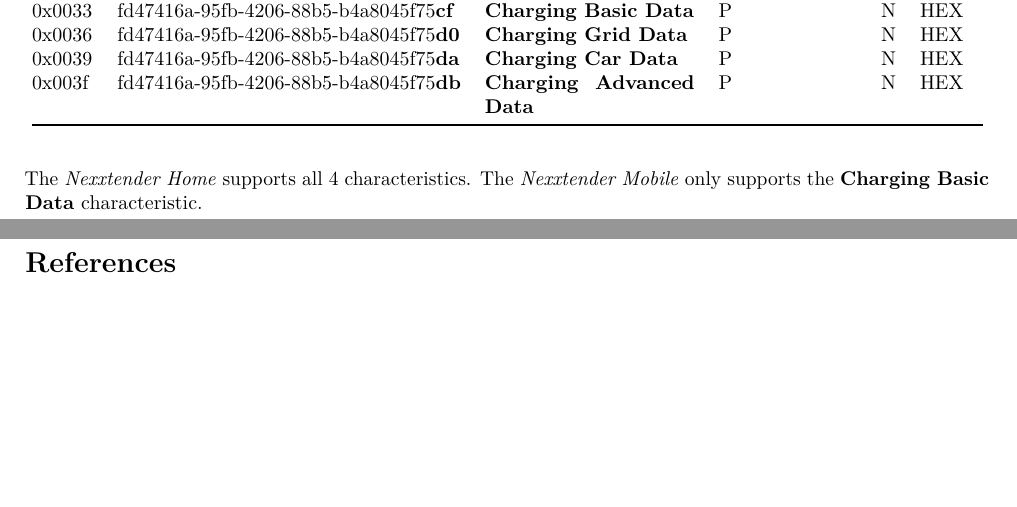
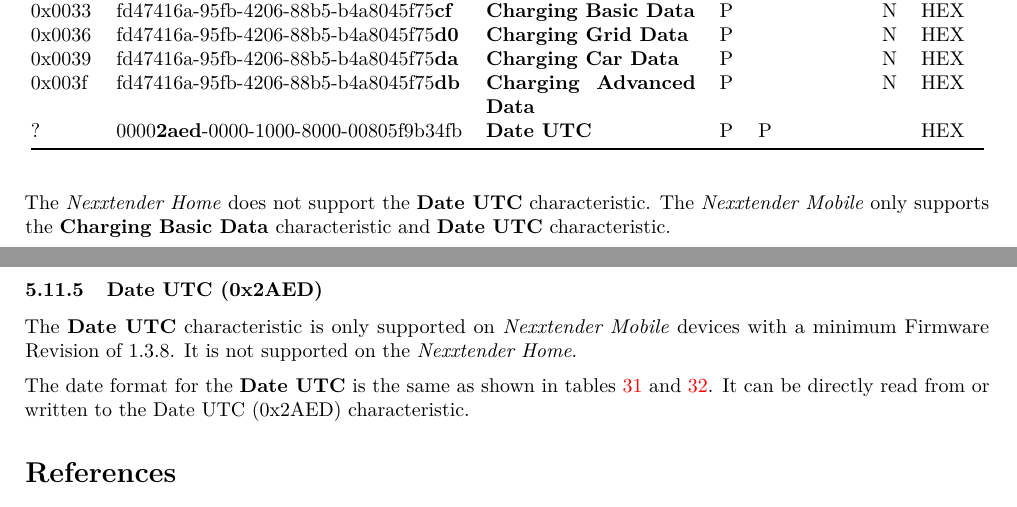
Before and after one commit to FrankHJCuypers/nexxtender-charger-info, a LaTeX paper (nexxtender.tex): two parts of pages 32 and 37 of 37, joined at a grey line, cut so that both start at the same text, the shorter picture padded with empty space. Compiled offline with pdfLaTeX; a LaTeX package or settings file that is missing is left out.

Commit message:
docs: Document the characteristic 0x2AED (Date UTC) for Nexxtender Mobile #1

```diff
--- a/nexxtender.tex
+++ b/nexxtender.tex
@@ -3108,10 +3108,12 @@
 	\textbf{Charging Car Data} & P & & & N & HEX \\
 	0x003f & fd47416a-95fb-4206-88b5-b4a8045f75\textbf{db} &
 	\textbf{Charging Advanced Data} & P & & & N & HEX \\
-\end{longtable}
-
-The \emph{Nexxtender Home} supports all 4 characteristics.
-The \emph{Nexxtender Mobile} only supports the \textbf{Charging Basic Data} characteristic.
+	? &  0000\textbf{2aed}-0000-1000-8000-00805f9b34fb&
+	\textbf{Date UTC} & P &  P & & & HEX \\
+\end{longtable}
+
+The \emph{Nexxtender Home} does not support the \textbf{Date UTC} characteristic.
+The \emph{Nexxtender Mobile} only supports the \textbf{Charging Basic Data} characteristic and \textbf{Date UTC} characteristic.
 
 \subsubsection{Charging Basic Data (0xCF)}
 \label{charging_basic_data_0xcf}
@@ -3487,6 +3489,15 @@
 
 Experience shows that there is a notification approximately every 5 seconds.
 
+\subsubsection{Date UTC (0x2AED)}
+\label{date_utc_2aed}
+
+The \textbf{Date UTC} characteristic is only supported on \emph{Nexxtender Mobile} devices with a minimum Firmware Revision of 1.3.8.
+It is not supported on the  \emph{Nexxtender Home}.
+
+The date format for the \textbf{Date UTC} is the same as shown in tables \ref{table.25} and \ref{table.26}.
+It can be directly read from or written to the Date UTC (0x2AED) characteristic.
+
 \nocite{*}          % include all references
 \bibliographystyle{plain} % We choose the "plain" reference style
 \bibliography{nexxtender.bib} % Entries are in the nexxtender.bib file
```
Also changed, not shown: 2 other files.
